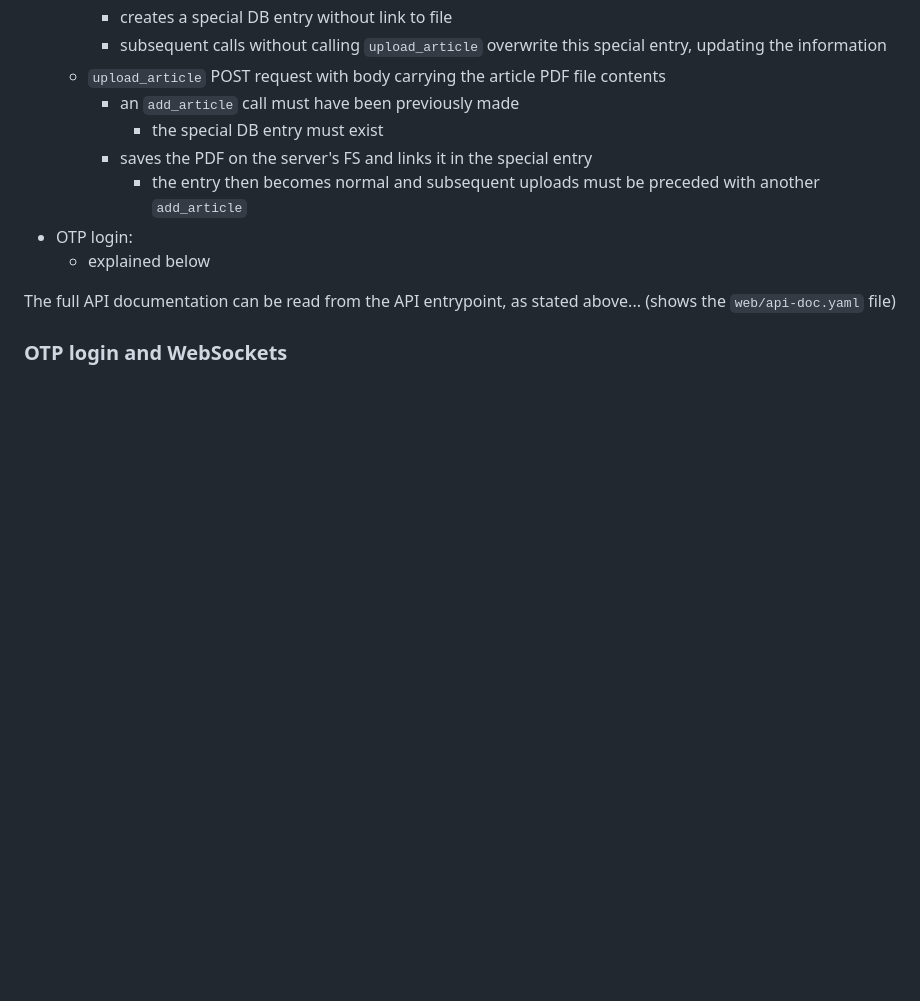
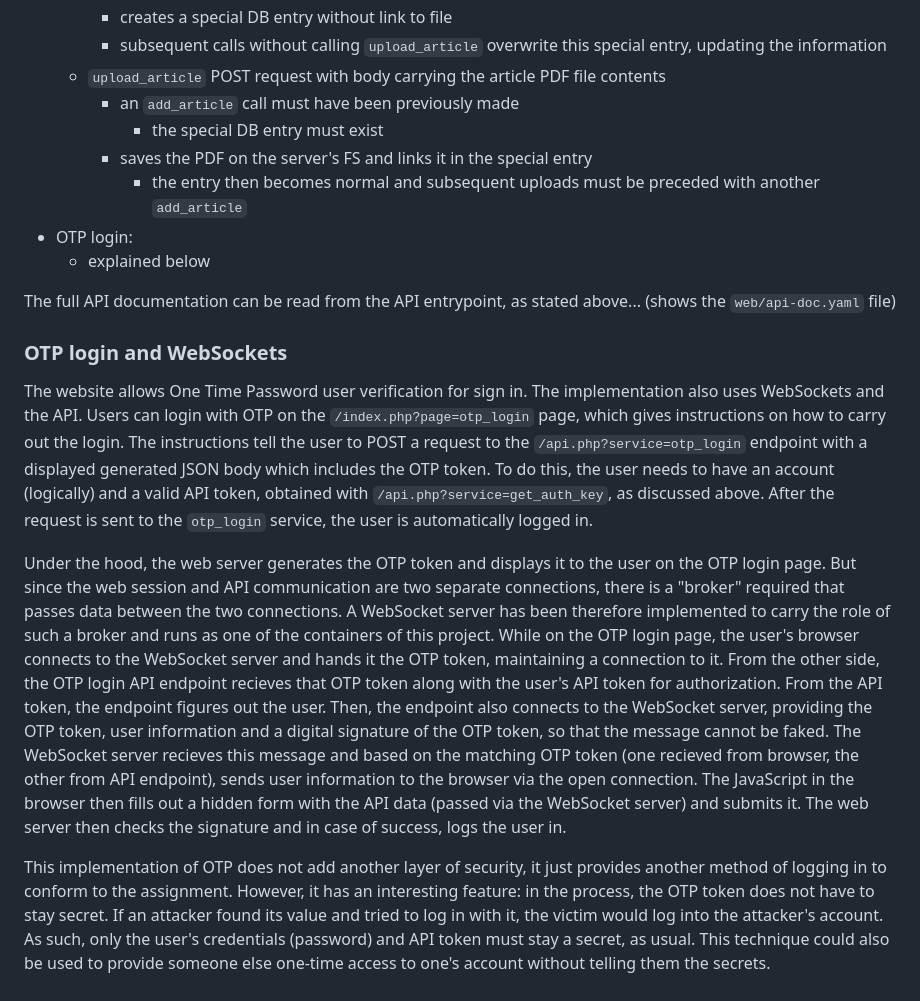
Before and after one commit to JustScrub/kiv-pia, a Markdown page: README.md, the part around the change. Drawn GitHub-style; blank space fills up the shorter version.

Commit message:
more doc

```diff
--- a/README.md
+++ b/README.md
@@ -119,3 +119,8 @@ The application provides the following services, listed by the use case:
 The full API documentation can be read from the API entrypoint, as stated above... (shows the `web/api-doc.yaml` file)
 
 ### OTP login and WebSockets
+The website allows One Time Password user verification for sign in. The implementation also uses WebSockets and the API. Users can login with OTP on the `/index.php?page=otp_login` page, which gives instructions on how to carry out the login. The instructions tell the user to POST a request to the `/api.php?service=otp_login` endpoint with a displayed generated JSON body which includes the OTP token. To do this, the user needs to have an account (logically) and a valid API token, obtained with `/api.php?service=get_auth_key`, as discussed above. After the request is sent to the `otp_login` service, the user is automatically logged in.
+
+Under the hood, the web server generates the OTP token and displays it to the user on the OTP login page. But since the web session and API communication are two separate connections, there is a "broker" required that passes data between the two connections. A WebSocket server has been therefore implemented to carry the role of such a broker and runs as one of the containers of this project. While on the OTP login page, the user's browser connects to the WebSocket server and hands it the OTP token, maintaining a connection to it. From the other side, the OTP login API endpoint recieves that OTP token along with the user's API token for authorization. From the API token, the endpoint figures out the user. Then, the endpoint also connects to the WebSocket server, providing the OTP token, user information and a digital signature of the OTP token, so that the message cannot be faked. The WebSocket server recieves this message and based on the matching OTP token (one recieved from browser, the other from API endpoint), sends user information to the browser via the open connection. The JavaScript in the browser then fills out a hidden form with the API data (passed via the WebSocket server) and submits it. The web server then checks the signature and in case of success, logs the user in.
+
+This implementation of OTP does not add another layer of security, it just provides another method of logging in to conform to the assignment. However, it has an interesting feature: in the process, the OTP token does not have to stay secret. If an attacker found its value and tried to log in with it, the victim would log into the attacker's account. As such, only the user's credentials (password) and API token must stay a secret, as usual. This technique could also be used to provide someone else one-time access to one's account without telling them the secrets.
```
